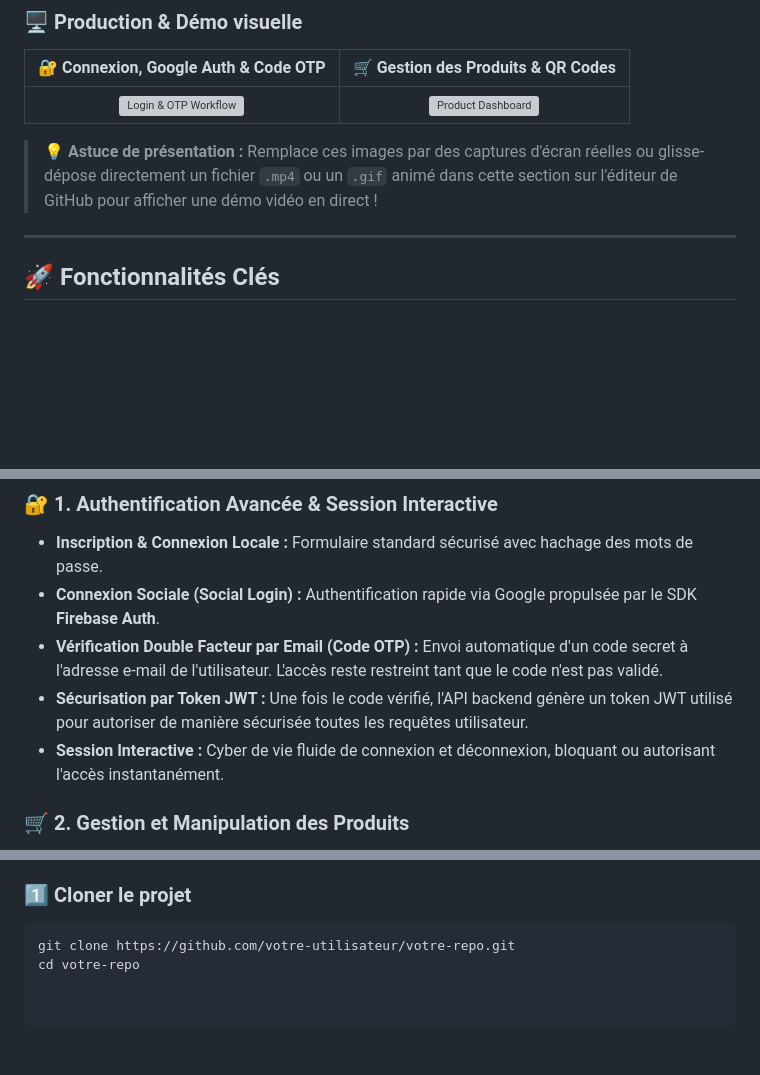
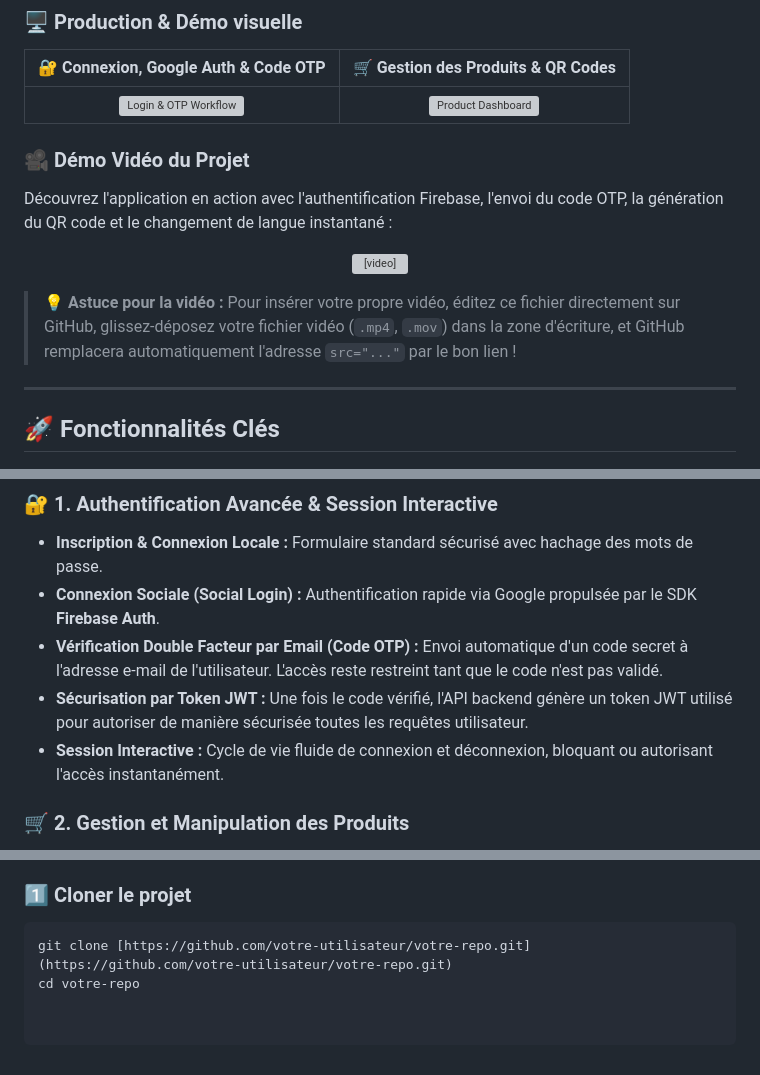
Before and after one commit to RamanantsoaSteeve/qrcode-v-2, a Markdown page: README.md, 3 parts joined by grey strips. Drawn GitHub-style; blank space fills up the shorter version; grey boxes are pictures that could not be loaded.

Commit message:
change 2 readme

````diff
--- a/README.md
+++ b/README.md
@@ -24,5 +24,14 @@ L'application intègre une gestion **multilingue complète** et propose une inte
 
-> 💡 **Astuce de présentation :** Remplace ces images par des captures d'écran réelles ou glisse-dépose directement un fichier `.mp4` ou un `.gif` animé dans cette section sur l'éditeur de GitHub pour afficher une démo vidéo en direct !
+### 🎥 Démo Vidéo du Projet
+Découvrez l'application en action avec l'authentification Firebase, l'envoi du code OTP, la génération du QR code et le changement de langue instantané :
+
+<p align="center">
+  <video src="https://github.com/votre-utilisateur/votre-repo/assets/liens-de-votre-video.mp4" width="100%" controls>
+    Votre navigateur ne supporte pas la lecture de cette vidéo.
+  </video>
+</p>
+
+> 💡 **Astuce pour la vidéo :** Pour insérer votre propre vidéo, éditez ce fichier directement sur GitHub, glissez-déposez votre fichier vidéo (`.mp4`, `.mov`) dans la zone d'écriture, et GitHub remplacera automatiquement l'adresse `src="..."` par le bon lien !
 
 ---
 
@@ -33,7 +42,7 @@ L'application intègre une gestion **multilingue complète** et propose une inte
 * **Connexion Sociale (Social Login) :** Authentification rapide via Google propulsée par le SDK **Firebase Auth**.
 * **Vérification Double Facteur par Email (Code OTP) :** Envoi automatique d'un code secret à l'adresse e-mail de l'utilisateur. L'accès reste restreint tant que le code n'est pas validé.
 * **Sécurisation par Token JWT :** Une fois le code vérifié, l'API backend génère un token JWT utilisé pour autoriser de manière sécurisée toutes les requêtes utilisateur.
-* **Session Interactive :** Cyber de vie fluide de connexion et déconnexion, bloquant ou autorisant l'accès instantanément.
+* **Session Interactive :** Cycle de vie fluide de connexion et déconnexion, bloquant ou autorisant l'accès instantanément.
 
 ### 🛒 2. Gestion et Manipulation des Produits
 * **Stockage Complet (CRUD) :** Enregistrement complet des produits en base de données avec leur **Nom** et leur **Prix**.
@@ -64,5 +73,5 @@ Le projet intègre une configuration Docker automatisée via `docker-compose.yml
 
 ### 1️⃣ Cloner le projet
 ```bash
-git clone https://github.com/votre-utilisateur/votre-repo.git
+git clone [https://github.com/votre-utilisateur/votre-repo.git](https://github.com/votre-utilisateur/votre-repo.git)
 cd votre-repo
````
Also changed, not shown: other parts of README.md (+7 -7 lines).
